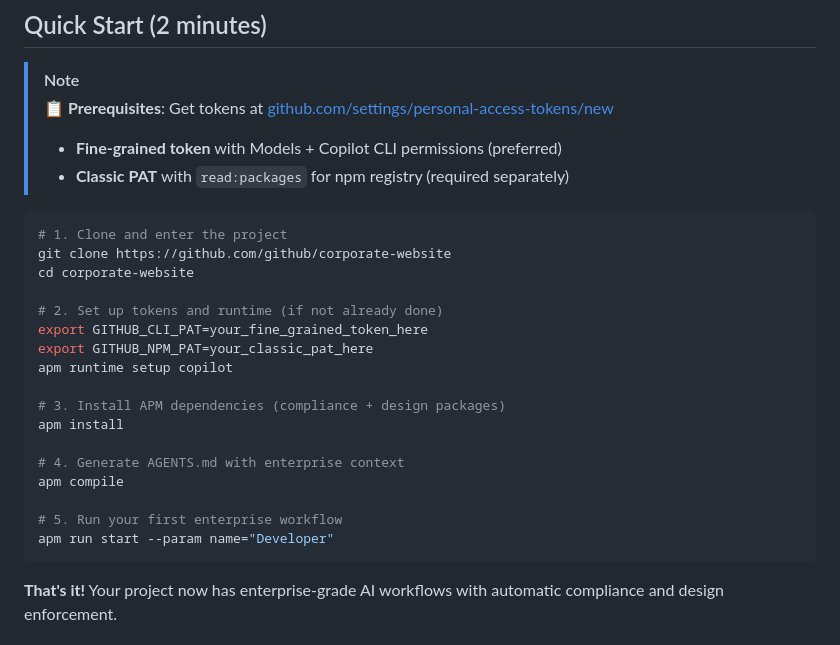
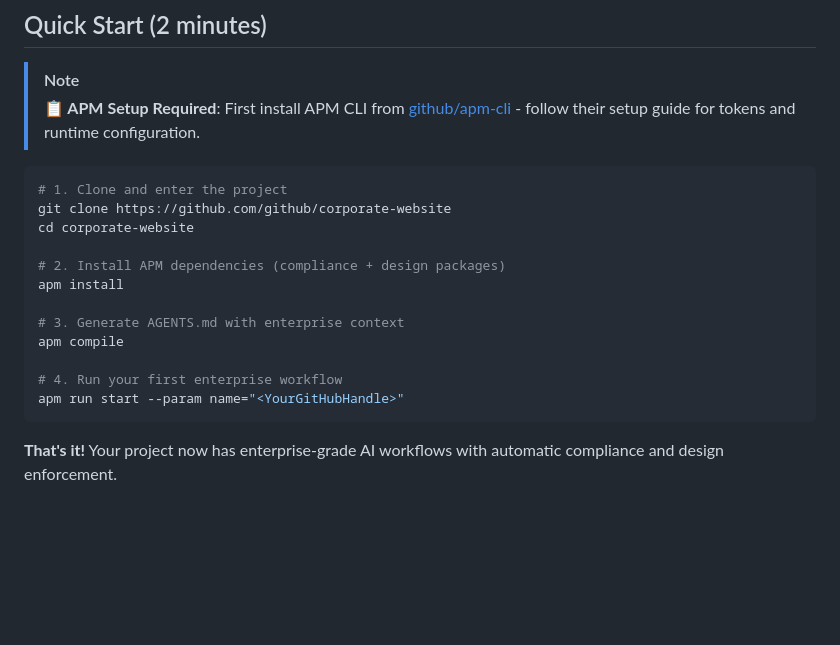
Before and after one commit to danielmeppiel/corporate-website, a Markdown page: README.md, the part around the change. Drawn GitHub-style; blank space fills up the shorter version.

Commit message:
fix: Update Quick Start section in README for clarity and token setup instructions

````diff
--- a/README.md
+++ b/README.md
@@ -20,28 +20,21 @@
 ## Quick Start (2 minutes)
 
 > [!NOTE]
-> **📋 Prerequisites**: Get tokens at [github.com/settings/personal-access-tokens/new](https://github.com/settings/personal-access-tokens/new)
-> - **Fine-grained token** with Models + Copilot CLI permissions (preferred)
-> - **Classic PAT** with `read:packages` for npm registry (required separately)
+> **📋 APM Setup Required**: First install APM CLI from [github/apm-cli](https://github.com/github/apm-cli) - follow their setup guide for tokens and runtime configuration.
 
 ```bash
 # 1. Clone and enter the project
 git clone https://github.com/github/corporate-website
 cd corporate-website
 
-# 2. Set up tokens and runtime (if not already done)
-export GITHUB_CLI_PAT=your_fine_grained_token_here
-export GITHUB_NPM_PAT=your_classic_pat_here
-apm runtime setup copilot
-
-# 3. Install APM dependencies (compliance + design packages)
+# 2. Install APM dependencies (compliance + design packages)
 apm install
 
-# 4. Generate AGENTS.md with enterprise context
+# 3. Generate AGENTS.md with enterprise context
 apm compile
 
-# 5. Run your first enterprise workflow
-apm run start --param name="Developer"
+# 4. Run your first enterprise workflow
+apm run start --param name="<YourGitHubHandle>"
 ```
 
 **That's it!** Your project now has enterprise-grade AI workflows with automatic compliance and design enforcement.
````
